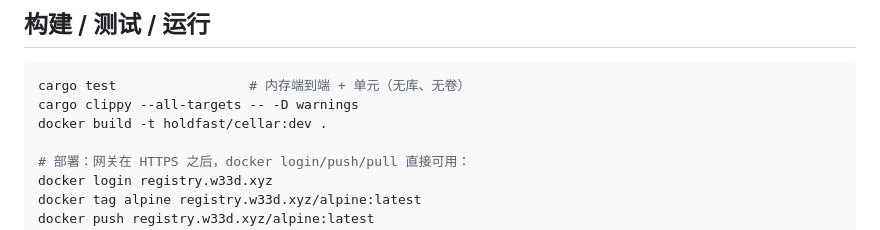
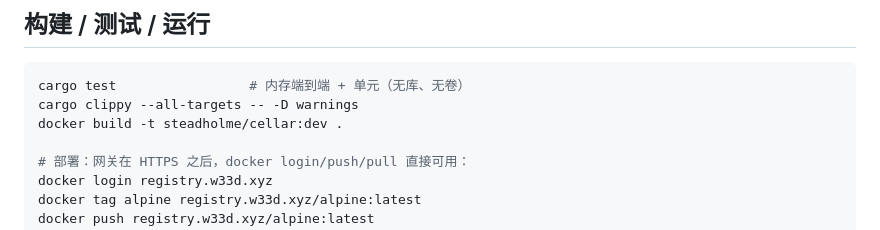
Before and after one commit to Steadholme/forge, a Markdown page: crates/cellar/README.md, the part around the change. GitHub-like rendering.

````diff
--- a/crates/cellar/README.md
+++ b/crates/cellar/README.md
@@ -66,7 +66,7 @@ Cellar 是 Steadholme 主权基础设施中的**容器镜像仓库**（OCI / Doc
 ```bash
 cargo test                 # 内存端到端 + 单元（无库、无卷）
 cargo clippy --all-targets -- -D warnings
-docker build -t holdfast/cellar:dev .
+docker build -t steadholme/cellar:dev .
 
 # 部署：网关在 HTTPS 之后，docker login/push/pull 直接可用：
 docker login registry.w33d.xyz
````
Also changed, not shown: crates/loom/README.md (+2 -2 lines).
